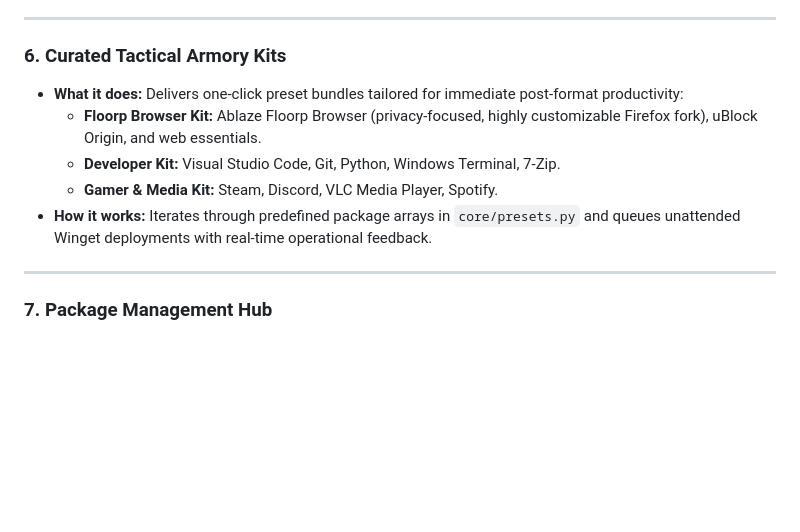
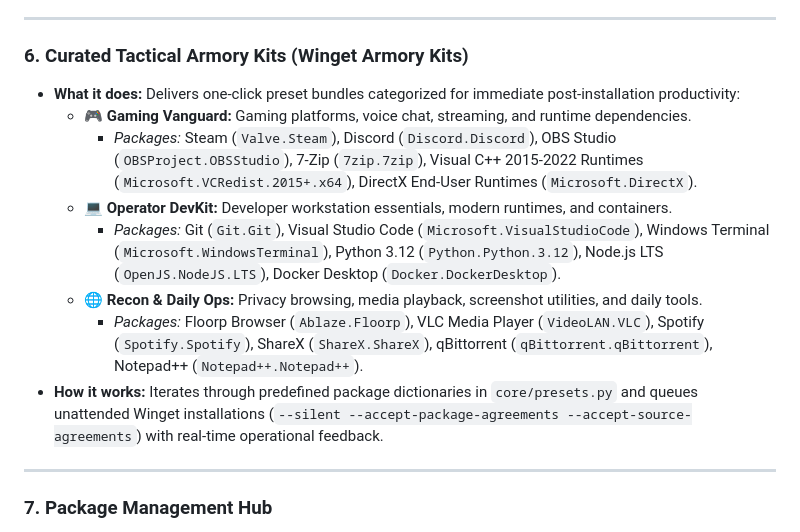
Before and after one commit to Uwedwa/install-or-not, a Markdown page: README.md, the part around the change. Drawn GitHub-style; blank space fills up the shorter version.

```diff
--- a/README.md
+++ b/README.md
@@ -93,12 +93,15 @@ Instead of navigating repetitive setup wizards, guessing silent CLI switches, or
 
 ---
 
-### 6. Curated Tactical Armory Kits
-* **What it does:** Delivers one-click preset bundles tailored for immediate post-format productivity:
-  - **Floorp Browser Kit:** Ablaze Floorp Browser (privacy-focused, highly customizable Firefox fork), uBlock Origin, and web essentials.
-  - **Developer Kit:** Visual Studio Code, Git, Python, Windows Terminal, 7-Zip.
-  - **Gamer & Media Kit:** Steam, Discord, VLC Media Player, Spotify.
-* **How it works:** Iterates through predefined package arrays in `core/presets.py` and queues unattended Winget deployments with real-time operational feedback.
+### 6. Curated Tactical Armory Kits (Winget Armory Kits)
+* **What it does:** Delivers one-click preset bundles categorized for immediate post-installation productivity:
+  - **🎮 Gaming Vanguard:** Gaming platforms, voice chat, streaming, and runtime dependencies.
+    * *Packages:* Steam (`Valve.Steam`), Discord (`Discord.Discord`), OBS Studio (`OBSProject.OBSStudio`), 7-Zip (`7zip.7zip`), Visual C++ 2015-2022 Runtimes (`Microsoft.VCRedist.2015+.x64`), DirectX End-User Runtimes (`Microsoft.DirectX`).
+  - **💻 Operator DevKit:** Developer workstation essentials, modern runtimes, and containers.
+    * *Packages:* Git (`Git.Git`), Visual Studio Code (`Microsoft.VisualStudioCode`), Windows Terminal (`Microsoft.WindowsTerminal`), Python 3.12 (`Python.Python.3.12`), Node.js LTS (`OpenJS.NodeJS.LTS`), Docker Desktop (`Docker.DockerDesktop`).
+  - **🌐 Recon & Daily Ops:** Privacy browsing, media playback, screenshot utilities, and daily tools.
+    * *Packages:* Floorp Browser (`Ablaze.Floorp`), VLC Media Player (`VideoLAN.VLC`), Spotify (`Spotify.Spotify`), ShareX (`ShareX.ShareX`), qBittorrent (`qBittorrent.qBittorrent`), Notepad++ (`Notepad++.Notepad++`).
+* **How it works:** Iterates through predefined package dictionaries in `core/presets.py` and queues unattended Winget installations (`--silent --accept-package-agreements --accept-source-agreements`) with real-time operational feedback.
 
 ---
 
```
Also changed, not shown: README_TR.md (+9 -6 lines).
